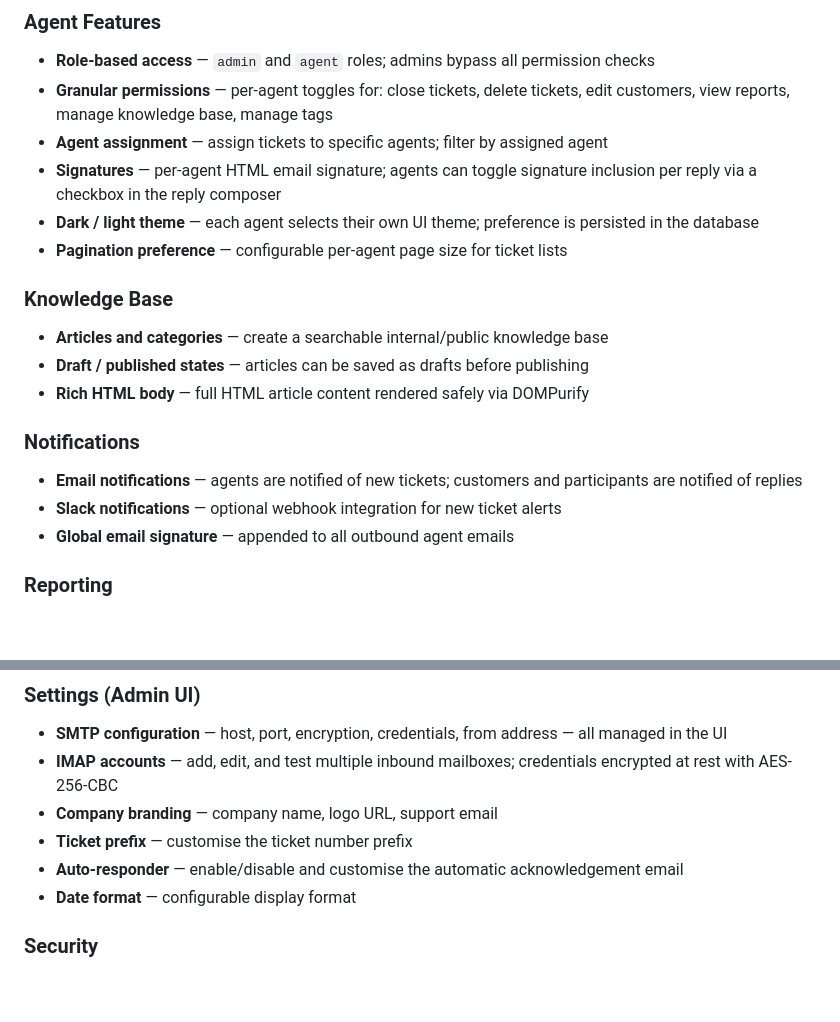
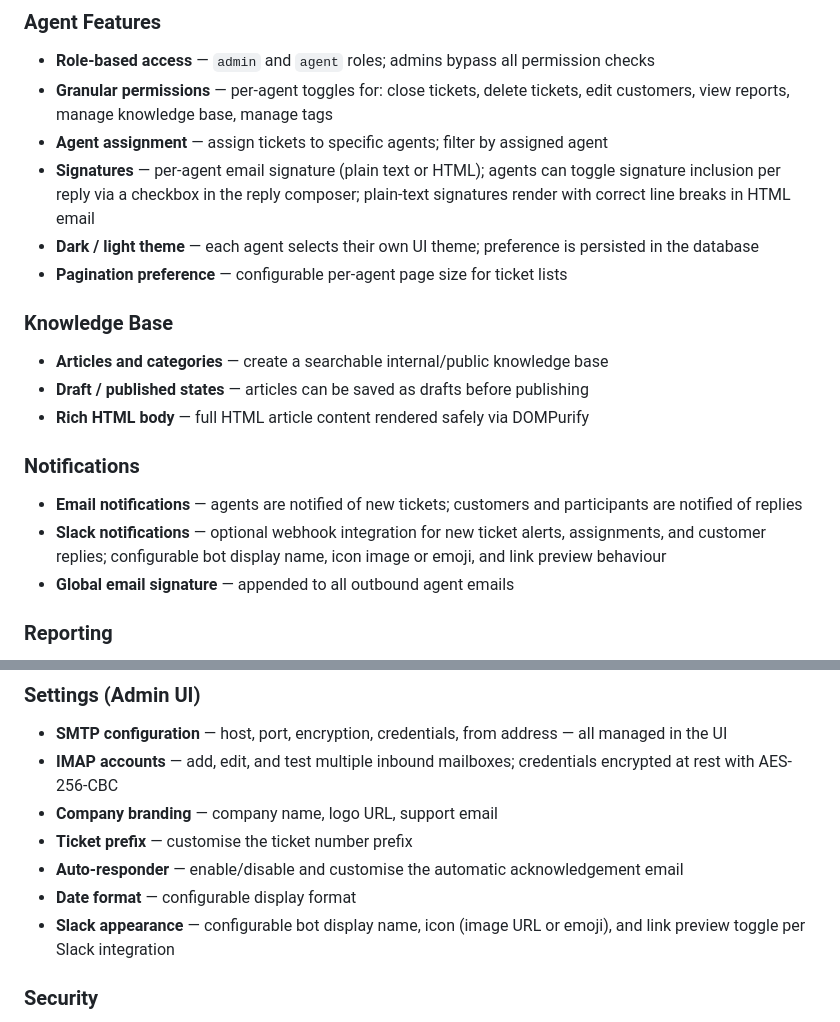
Before and after one commit to TerminalAddict/andrea-helpdesk, a Markdown page: README.md, 2 parts joined by grey strips. Drawn GitHub-style; blank space fills up the shorter version.

```diff
--- a/README.md
+++ b/README.md
@@ -50,7 +50,7 @@ A self-hosted, full-featured customer support helpdesk built with PHP 8.1, MySQL
 - **Role-based access** — `admin` and `agent` roles; admins bypass all permission checks
 - **Granular permissions** — per-agent toggles for: close tickets, delete tickets, edit customers, view reports, manage knowledge base, manage tags
 - **Agent assignment** — assign tickets to specific agents; filter by assigned agent
-- **Signatures** — per-agent HTML email signature; agents can toggle signature inclusion per reply via a checkbox in the reply composer
+- **Signatures** — per-agent email signature (plain text or HTML); agents can toggle signature inclusion per reply via a checkbox in the reply composer; plain-text signatures render with correct line breaks in HTML email
 - **Dark / light theme** — each agent selects their own UI theme; preference is persisted in the database
 - **Pagination preference** — configurable per-agent page size for ticket lists
 
@@ -61,7 +61,7 @@ A self-hosted, full-featured customer support helpdesk built with PHP 8.1, MySQL
 
 ### Notifications
 - **Email notifications** — agents are notified of new tickets; customers and participants are notified of replies
-- **Slack notifications** — optional webhook integration for new ticket alerts
+- **Slack notifications** — optional webhook integration for new ticket alerts, assignments, and customer replies; configurable bot display name, icon image or emoji, and link preview behaviour
 - **Global email signature** — appended to all outbound agent emails
 
 ### Reporting
@@ -75,6 +75,7 @@ A self-hosted, full-featured customer support helpdesk built with PHP 8.1, MySQL
 - **Ticket prefix** — customise the ticket number prefix
 - **Auto-responder** — enable/disable and customise the automatic acknowledgement email
 - **Date format** — configurable display format
+- **Slack appearance** — configurable bot display name, icon (image URL or emoji), and link preview toggle per Slack integration
 
 ### Security
 - **JWT authentication** — short-lived access tokens (15 min) + long-lived refresh tokens (30 days, hashed in DB)
```
Also changed, not shown: docs/db-schema.md (+5 -0 lines).
